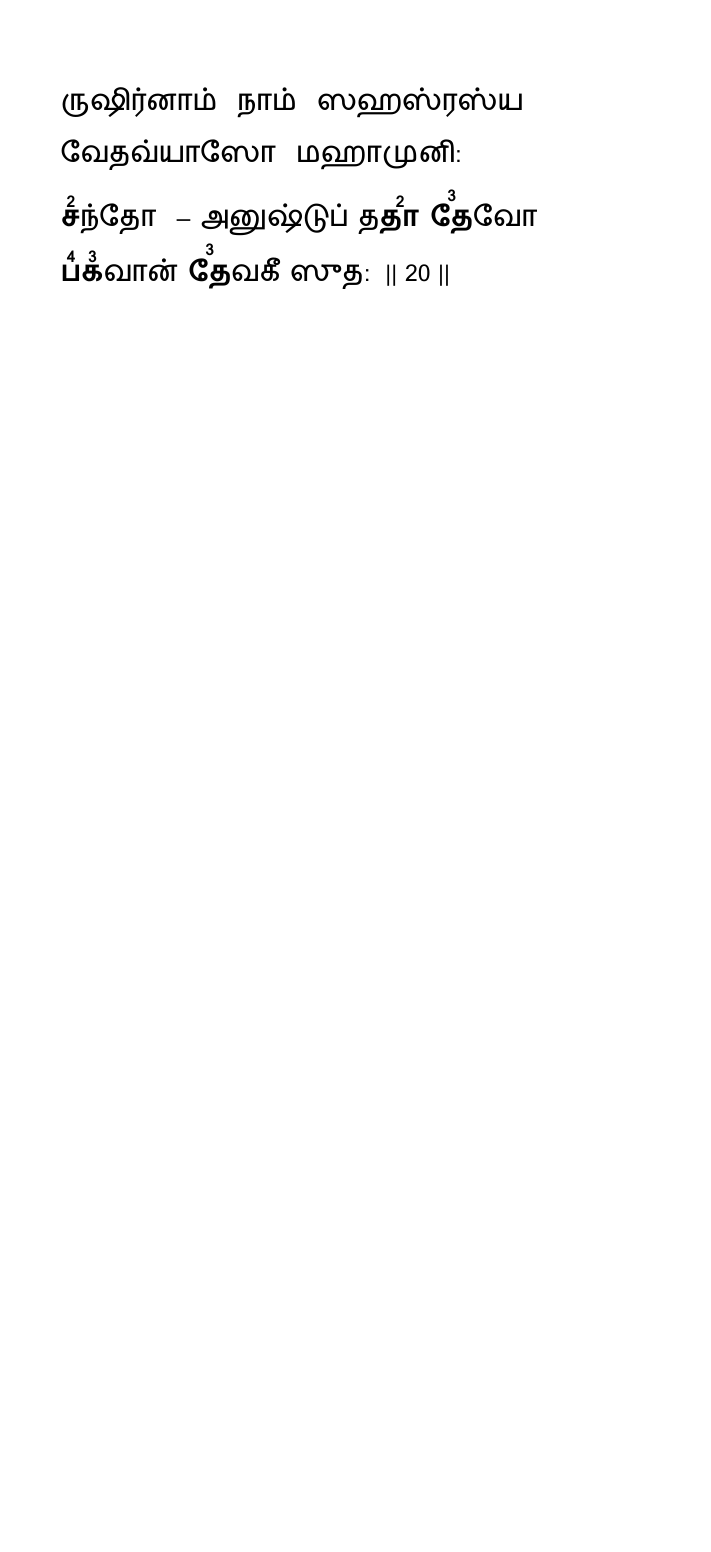
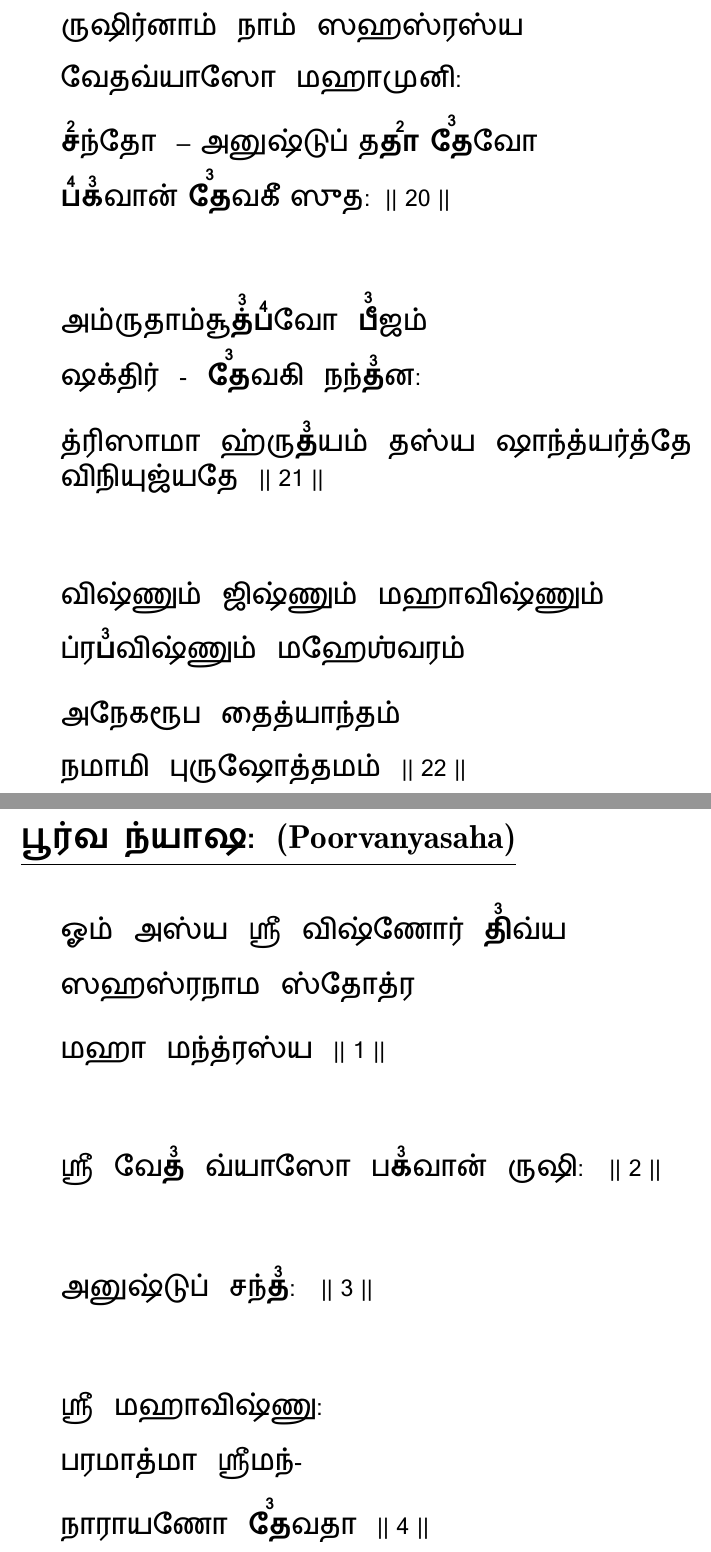
Before and after one commit to msriram/latex_typing, a LaTeX document (Vishnu_Sahasranamam - Tamil.tex): part of page 6 of 6 before the commit and two parts of pages 6 and 7 of 7 after it, the two joined at a grey line, cut so that both start at the same text, the shorter picture padded with empty space. The pictures show the PDF file Vishnu_Sahasranamam - Tamil.pdf that the author committed with the source.

Commit message:
Tamil script updated

```diff
--- a/Vishnu_Sahasranamam - Tamil.tex
+++ b/Vishnu_Sahasranamam - Tamil.tex
@@ -142,6 +144,46 @@
 \SlokaLarge
 {ருஷிர்‌னாம்‌ நாம் ஸஹஸ்ரஸ்ய}{வேதவ்யாஸோ மஹாமுனி:}
 {\y{ச}{2}ந்தோ \dash அனுஷ்டுப்‌ த\y{தா}{2} \y{தே}{3}வோ} {\y{ப}{4}\y{க}{3}வான்‌ \y{தே}{3}வகீ ஸுத:}
+
+\SlokaLarge
+{அம்ருதாம்சூ\y{த்}{3}\y{ப}{4}வோ \y{பீ}{3}ஜம்} {ஷக்திர் - \y{தே}{3}வகி நந்\y{த}{3}ன:}
+{த்ரிஸாமா ஹ்ரு\y{த}{3}யம்‌ தஸ்ய ஷாந்த்யர்த்தே விநியுஜ்யதே}
+
+\SlokaLarge
+{விஷ்ணும்‌ ஜிஷ்ணும்‌ மஹாவிஷ்ணும்‌} {ப்ர\y{ப}{3}விஷ்ணும்‌ மஹேஶ்வரம்‌}
+{அநேகரூப தைத்யாந்தம்‌} {நமாமி புருஷோத்தமம்‌}
+
+\resetcountr
+\newpage
+\BU{\huge பூர்வ ந்யாஷ: \eng{\huge (Poorvanyasaha)}}
+
+\SlokaLarge
+{ஓம் அஸ்ய ஸ்ரீ விஷ்ணோர்‌ \y{தி}{3}வ்ய}
+{ஸஹஸ்ரநாம ஸ்தோத்ர} {மஹா மந்த்ரஸ்ய}
+
+\SlokaLarge
+{ஸ்ரீ வே\y{த}{3} வ்யாஸோ ப\y{க}{3}வான்‌ ருஷி:}
+
+\SlokaLarge
+{அனுஷ்டுப் சந்\y{த}{3}:}
+
+\SlokaLarge
+{ஸ்ரீ மஹாவிஷ்ணு:}
+{பரமாத்மா ஸ்ரீமந்‌-}
+{நாராயணோ \y{தே}{3}வதா}
+
+% {அம்ருதாம்சூ’த்பவோ பானுரிதி பீஜம்‌}
+% {தேவகீ நந்தன: ஸ்ரஷ்டேதி ச’க்தி:}
+% {உத்பவ:க்ஷோபணோதேவ இதிபரமோ மந்த்ர:}
+% {ச’ங்கப்ருந்‌ நந்தகீ சக்ரீதி கீலகம்‌}
+% {சா’ர்ங்கதன்வா கதாதர இத்யஸ்த்ரம்‌}
+% {ரதாங்கபாணி—ரக்ஷோப்ய இதிநேத்ரம்‌}
+% {த்ரிஸாமா ஸாமக:ஸாமேதி கவசம்‌}
+% {ஆனந்தம்‌ பரப்ரஹ்மேதி யோனி:}
+% {ருது: ஸுதர்ச’ன : கால இதி திக்பந்த:}
+% {ஸ்ரீவிச்’வரூப இதித்யானம்}
+% {ஸ்ரீமஹாவிஷ்ணு ப்ரீத்யர்த்தே}
+% {ஸ்ரீஸஹஸ்ரநாம ஜபே விநியோக: //}
 
 % \SlokaLarge
 % {அம்ருதாம்சூ’த்பவோ பீஜம்‌ ச’க்திர்தேவகிநந்தன:}
```
Also changed, not shown: Vishnu_Sahasranamam - Tamil.pdf, Vishnu_Sahasranamam - Tamil.tex (6 more changed lines).
